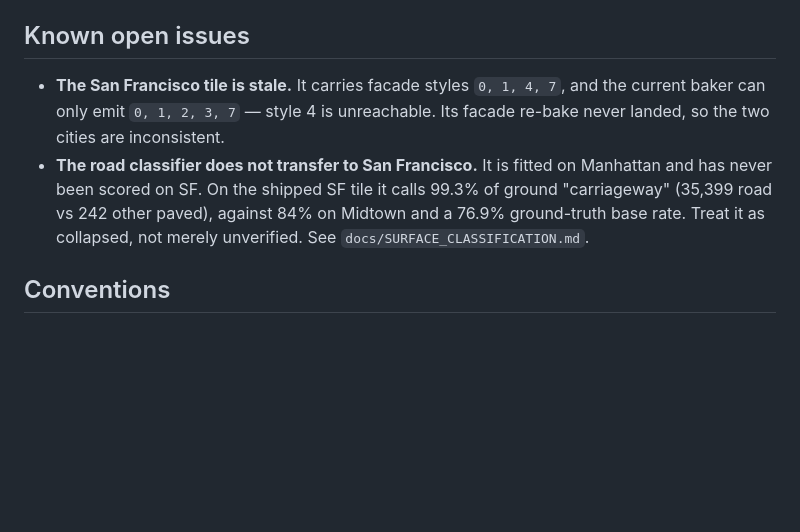
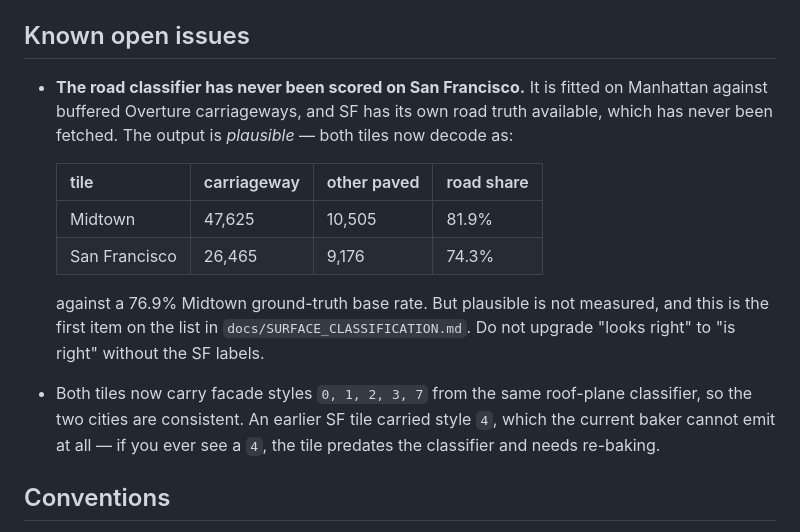
Before and after one commit to ats314/CityBuilder, a Markdown page: CLAUDE.md, the part around the change. Rendered like a GitHub page; blank space fills up the shorter version.

Commit message:
Correct CLAUDE.md: both SF issues were fixed on main
This branch was written before San Francisco landed through both classifiers,
and documented two things as open that are now closed. Shipping it unchanged
would have put false statements in the file agents read first.

Verified by decoding both tiles out of index.html on main rather than trusting
the commit message:

    facade styles   Midtown 0,1,2,3,7      SF 0,1,2,3,7     (SF was 0,1,4,7)
    road share      Midtown 81.9%          SF 74.3%         (SF was 99.3%)

So the tiles are consistent and the classifier is not collapsed. What is still
open is narrower and worth stating precisely: the model has never been scored
against San Francisco's own road truth, so its output there is plausible rather
than measured. Kept the style-4 detail as a diagnostic, since a 4 in a tile is
now a reliable sign that the tile predates the classifier.

Rebased onto main to pick up that work.

Co-Authored-By: Claude Opus 5 <noreply@anthropic.com>
Claude-Session: https://claude.ai/code/session_01UmYnKWAAYnSLHeebSMf94J

```diff
--- a/CLAUDE.md
+++ b/CLAUDE.md
@@ -120,14 +120,23 @@ so a larger `--depth` is free but does nothing once saturated.
 
 ## Known open issues
 
-- **The San Francisco tile is stale.** It carries facade styles `0, 1, 4, 7`,
-  and the current baker can only emit `0, 1, 2, 3, 7` — style 4 is unreachable.
-  Its facade re-bake never landed, so the two cities are inconsistent.
-- **The road classifier does not transfer to San Francisco.** It is fitted on
-  Manhattan and has never been scored on SF. On the shipped SF tile it calls
-  99.3% of ground "carriageway" (35,399 road vs 242 other paved), against 84% on
-  Midtown and a 76.9% ground-truth base rate. Treat it as collapsed, not merely
-  unverified. See `docs/SURFACE_CLASSIFICATION.md`.
+- **The road classifier has never been scored on San Francisco.** It is fitted
+  on Manhattan against buffered Overture carriageways, and SF has its own road
+  truth available, which has never been fetched. The output is *plausible* —
+  both tiles now decode as:
+
+  | tile | carriageway | other paved | road share |
+  |---|---|---|---|
+  | Midtown | 47,625 | 10,505 | 81.9% |
+  | San Francisco | 26,465 | 9,176 | 74.3% |
+
+  against a 76.9% Midtown ground-truth base rate. But plausible is not measured,
+  and this is the first item on the list in `docs/SURFACE_CLASSIFICATION.md`.
+  Do not upgrade "looks right" to "is right" without the SF labels.
+- Both tiles now carry facade styles `0, 1, 2, 3, 7` from the same roof-plane
+  classifier, so the two cities are consistent. An earlier SF tile carried style
+  `4`, which the current baker cannot emit at all — if you ever see a `4`, the
+  tile predates the classifier and needs re-baking.
 
 ## Conventions
 
```
